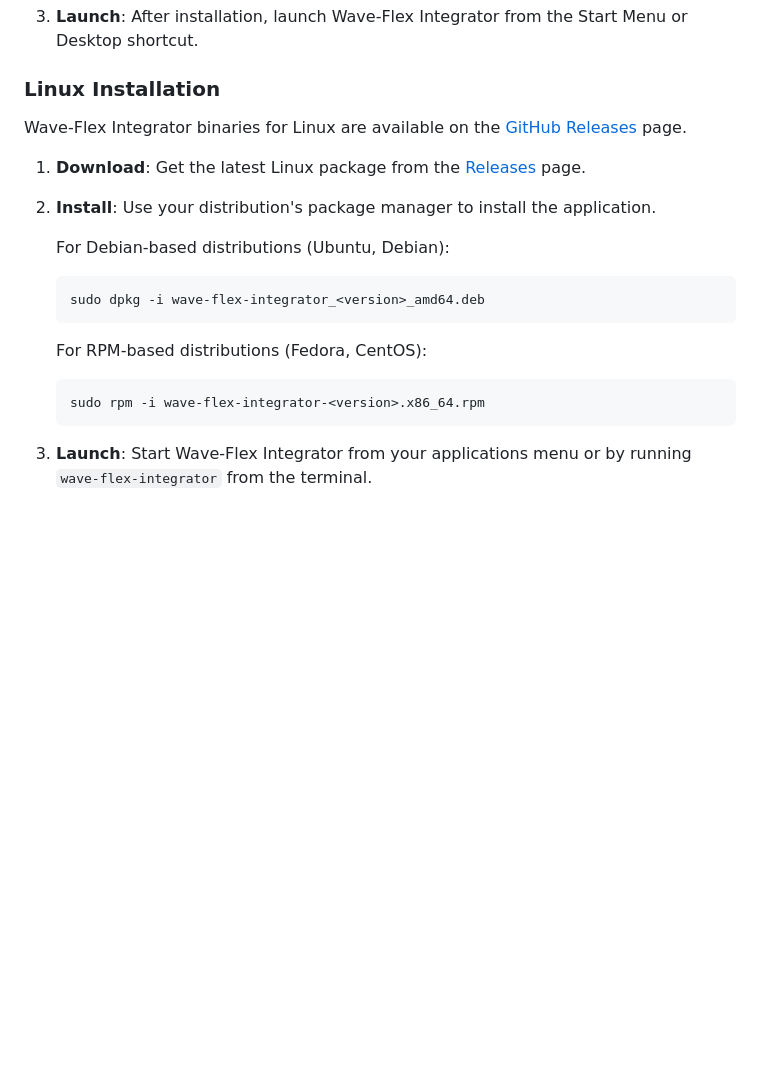
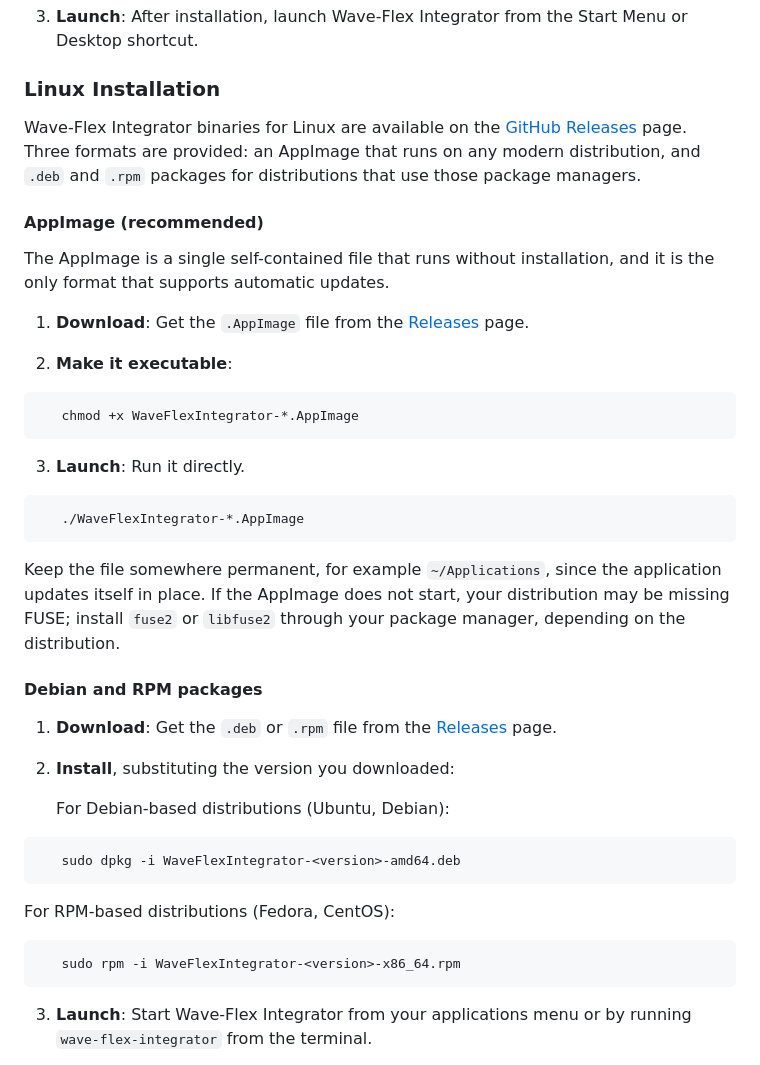
Before and after one commit to tnxqso/wave-flex-integrator, a Markdown page: README.md, the part around the change. Rendered like a GitHub page; blank space fills up the shorter version.

Commit message:
docs: document the Linux AppImage and package installs
The AppImage was the only Linux format actually published, yet it was
missing from the install instructions, while the deb and rpm commands
described downloads that did not exist. Cover all three formats and note
that automatic updates apply to the AppImage only.

````diff
--- a/README.md
+++ b/README.md
@@ -208,23 +208,45 @@ Wave-Flex Integrator binaries for Windows are available on the [GitHub Releases]
 
 ### Linux Installation
 
-Wave-Flex Integrator binaries for Linux are available on the [GitHub Releases](https://github.com/tnxqso/wave-flex-integrator/releases) page.
+Wave-Flex Integrator binaries for Linux are available on the [GitHub Releases](https://github.com/tnxqso/wave-flex-integrator/releases) page. Three formats are provided: an AppImage that runs on any modern distribution, and `.deb` and `.rpm` packages for distributions that use those package managers.
 
-1. **Download**: Get the latest Linux package from the [Releases](https://github.com/tnxqso/wave-flex-integrator/releases) page.
+#### AppImage (recommended)
 
-2. **Install**: Use your distribution's package manager to install the application.
+The AppImage is a single self-contained file that runs without installation, and it is the only format that supports automatic updates.
+
+1. **Download**: Get the `.AppImage` file from the [Releases](https://github.com/tnxqso/wave-flex-integrator/releases) page.
+
+2. **Make it executable**:
+
+```bash
+   chmod +x WaveFlexIntegrator-*.AppImage
+```
+
+3. **Launch**: Run it directly.
+
+```bash
+   ./WaveFlexIntegrator-*.AppImage
+```
+
+Keep the file somewhere permanent, for example `~/Applications`, since the application updates itself in place. If the AppImage does not start, your distribution may be missing FUSE; install `fuse2` or `libfuse2` through your package manager, depending on the distribution.
+
+#### Debian and RPM packages
+
+1. **Download**: Get the `.deb` or `.rpm` file from the [Releases](https://github.com/tnxqso/wave-flex-integrator/releases) page.
+
+2. **Install**, substituting the version you downloaded:
 
    For Debian-based distributions (Ubuntu, Debian):
 
-   ```bash
-   sudo dpkg -i wave-flex-integrator_<version>_amd64.deb
-   ```
+```bash
+   sudo dpkg -i WaveFlexIntegrator-<version>-amd64.deb
+```
 
    For RPM-based distributions (Fedora, CentOS):
 
-   ```bash
-   sudo rpm -i wave-flex-integrator-<version>.x86_64.rpm
-   ```
+```bash
+   sudo rpm -i WaveFlexIntegrator-<version>-x86_64.rpm
+```
 
 3. **Launch**: Start Wave-Flex Integrator from your applications menu or by running `wave-flex-integrator` from the terminal.
 
````
